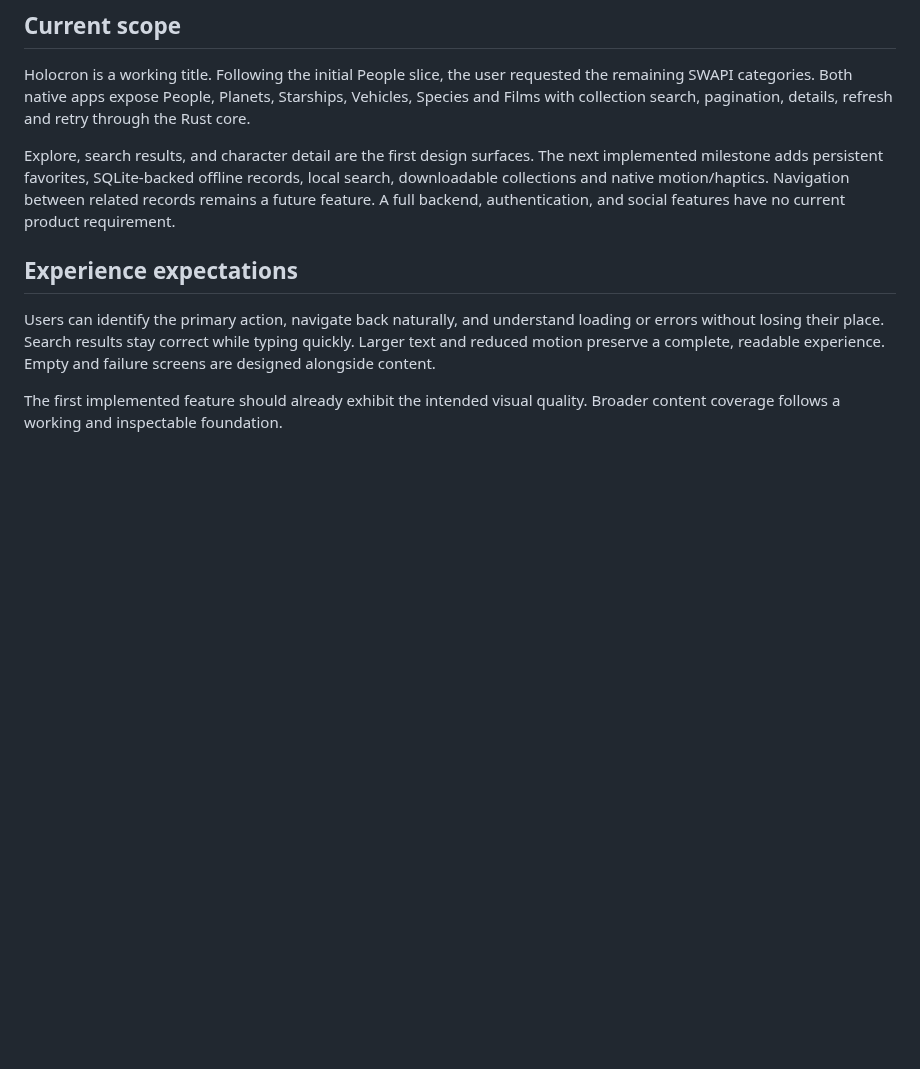
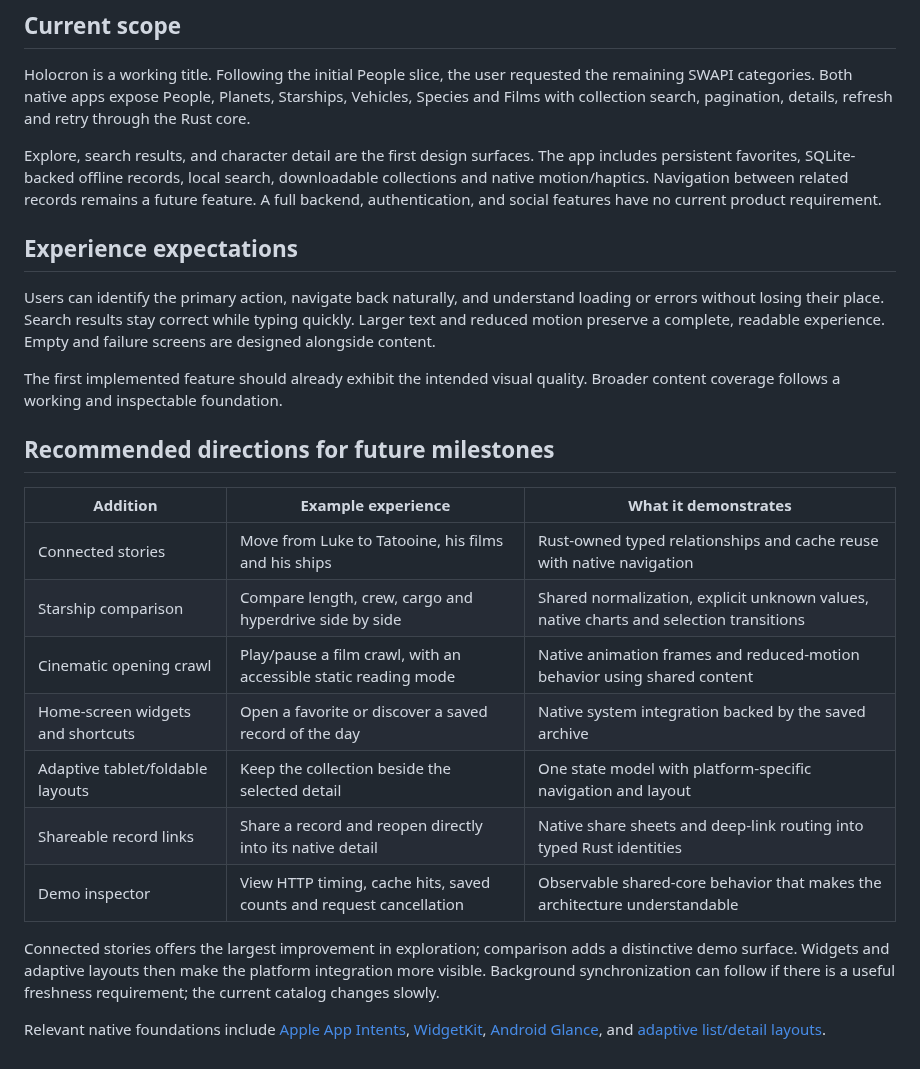
Before and after one commit to mikezupper/swapi-rust-native-mobile, a Markdown page: docs/product.md, the part around the change. Rendered like a GitHub page; blank space fills up the shorter version.

```diff
--- a/docs/product.md
+++ b/docs/product.md
@@ -23,7 +23,7 @@ Planets, Starships, Vehicles, Species and Films with collection search, paginati
 details, refresh and retry through the Rust core.
 
 Explore, search results, and character detail are the first design surfaces.
-The next implemented milestone adds persistent favorites, SQLite-backed offline
+The app includes persistent favorites, SQLite-backed offline
 records, local search, downloadable collections and native motion/haptics.
 Navigation between related records remains a future feature. A full backend, authentication, and social features have no
 current product requirement.
@@ -37,3 +37,25 @@ readable experience. Empty and failure screens are designed alongside content.
 
 The first implemented feature should already exhibit the intended visual
 quality. Broader content coverage follows a working and inspectable foundation.
+
+## Recommended directions for future milestones
+
+| Addition | Example experience | What it demonstrates |
+| --- | --- | --- |
+| Connected stories | Move from Luke to Tatooine, his films and his ships | Rust-owned typed relationships and cache reuse with native navigation |
+| Starship comparison | Compare length, crew, cargo and hyperdrive side by side | Shared normalization, explicit unknown values, native charts and selection transitions |
+| Cinematic opening crawl | Play/pause a film crawl, with an accessible static reading mode | Native animation frames and reduced-motion behavior using shared content |
+| Home-screen widgets and shortcuts | Open a favorite or discover a saved record of the day | Native system integration backed by the saved archive |
+| Adaptive tablet/foldable layouts | Keep the collection beside the selected detail | One state model with platform-specific navigation and layout |
+| Shareable record links | Share a record and reopen directly into its native detail | Native share sheets and deep-link routing into typed Rust identities |
+| Demo inspector | View HTTP timing, cache hits, saved counts and request cancellation | Observable shared-core behavior that makes the architecture understandable |
+
+Connected stories offers the largest improvement in exploration; comparison
+adds a distinctive demo surface. Widgets and adaptive layouts then make the
+platform integration more visible. Background synchronization can follow if
+there is a useful freshness requirement; the current catalog changes slowly.
+
+Relevant native foundations include [Apple App Intents](https://developer.apple.com/documentation/appintents),
+[WidgetKit](https://developer.apple.com/documentation/widgetkit),
+[Android Glance](https://developer.android.com/develop/ui/compose/glance), and
+[adaptive list/detail layouts](https://developer.android.com/develop/adaptive-apps/guides/list-detail).
```
Also changed, not shown: README.md (+2 -1 lines), docs/testing.md (+5 -0 lines), docs/images/android-offline-detail.png, docs/images/android-offline-favorites.png, 5 other files.
